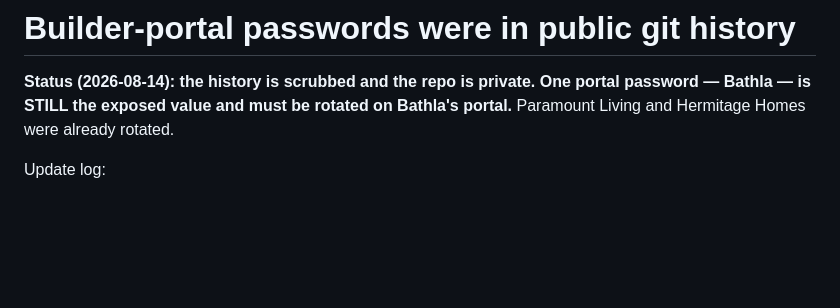
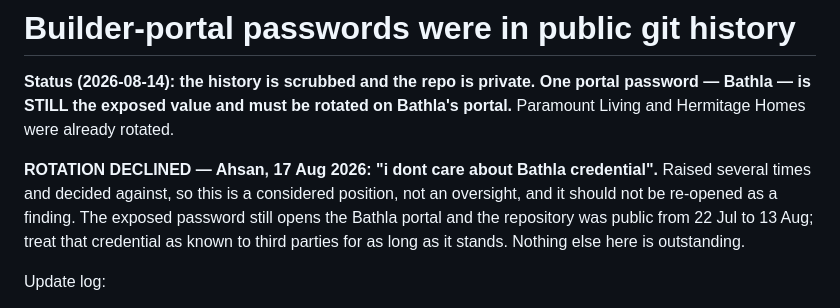
Before and after one commit to Jojo140893/spb-ai-property-research-agent, a Markdown page: SECURITY_CREDENTIAL_EXPOSURE.md, the part around the change. Rendered like a GitHub page; blank space fills up the shorter version.

Commit message:
Record that the Bathla rotation was declined, not overlooked
Raised repeatedly and decided against on 17 Aug. Written down so it stops being re-opened
as an outstanding finding by whoever reads this file next; the residual risk is stated once
and left there.

Co-Authored-By: Claude Opus 4.8 <noreply@anthropic.com>

```diff
--- a/SECURITY_CREDENTIAL_EXPOSURE.md
+++ b/SECURITY_CREDENTIAL_EXPOSURE.md
@@ -3,6 +3,12 @@
 **Status (2026-08-14): the history is scrubbed and the repo is private. One portal
 password — Bathla — is STILL the exposed value and must be rotated on Bathla's portal.**
 Paramount Living and Hermitage Homes were already rotated.
+
+**ROTATION DECLINED — Ahsan, 17 Aug 2026: "i dont care about Bathla credential".** Raised
+several times and decided against, so this is a considered position, not an oversight, and
+it should not be re-opened as a finding. The exposed password still opens the Bathla portal
+and the repository was public from 22 Jul to 13 Aug; treat that credential as known to
+third parties for as long as it stands. Nothing else here is outstanding.
 
 Update log:
 - **2026-08-14** — the repo is now **private** (anonymous `raw.githubusercontent.com` access
```
